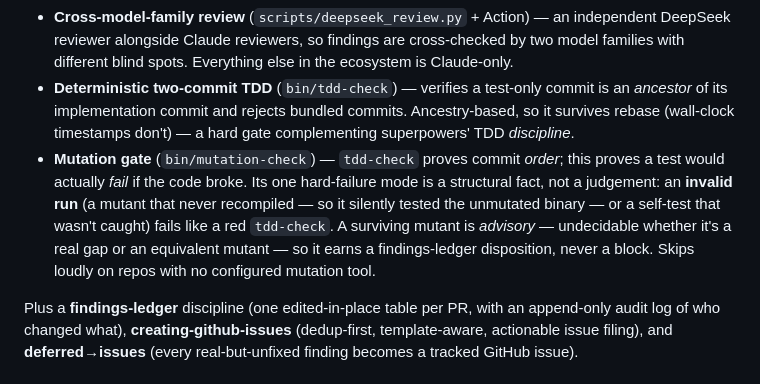
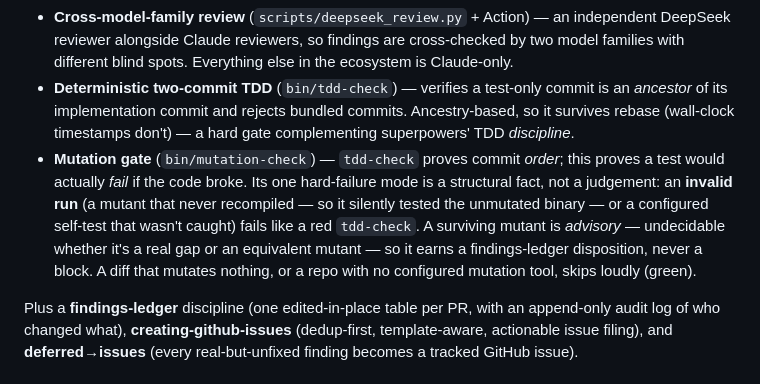
Before and after one commit to siongsheng/claude-panel, a Markdown page: README.md, the part around the change. GitHub-like rendering.

Commit message:
docs: correct mutation-gate branch-protection rationale + workspace/zero-mutant notes (#50 review)
Architecture review SHOULD-FIX: the reason not to require the Mutation gate check
was stated as 'like the advisory reviewers, a loud-skip reports no status' — the
wrong mechanism. mutation-gate has no paths-ignore; it always runs and exits 0 on
a skip, so it DOES report a green status. Corrected to the real reason (a no-op on
most diffs), and documented the workspace --build-marker and the zero-mutant
loud-skip. README bullet aligned (self-test is optional, not always required).

Co-Authored-By: Claude Opus 4.8 <noreply@anthropic.com>

```diff
--- a/README.md
+++ b/README.md
@@ -7,7 +7,7 @@ A Claude Code plugin for **prevention-first agentic development**. It is a delib
 - **Inherited-vs-new-debt** (`adversarial-review`) — only issues *introduced* by a change block merge; pre-existing pattern debt gets a tracked issue instead. Plus spec-compliance / architecture / quality dimensions and a single VERDICT.
 - **Cross-model-family review** (`scripts/deepseek_review.py` + Action) — an independent DeepSeek reviewer alongside Claude reviewers, so findings are cross-checked by two model families with different blind spots. Everything else in the ecosystem is Claude-only.
 - **Deterministic two-commit TDD** (`bin/tdd-check`) — verifies a test-only commit is an *ancestor* of its implementation commit and rejects bundled commits. Ancestry-based, so it survives rebase (wall-clock timestamps don't) — a hard gate complementing superpowers' TDD *discipline*.
-- **Mutation gate** (`bin/mutation-check`) — `tdd-check` proves commit *order*; this proves a test would actually *fail* if the code broke. Its one hard-failure mode is a structural fact, not a judgement: an **invalid run** (a mutant that never recompiled — so it silently tested the unmutated binary — or a self-test that wasn't caught) fails like a red `tdd-check`. A surviving mutant is *advisory* — undecidable whether it's a real gap or an equivalent mutant — so it earns a findings-ledger disposition, never a block. Skips loudly on repos with no configured mutation tool.
+- **Mutation gate** (`bin/mutation-check`) — `tdd-check` proves commit *order*; this proves a test would actually *fail* if the code broke. Its one hard-failure mode is a structural fact, not a judgement: an **invalid run** (a mutant that never recompiled — so it silently tested the unmutated binary — or a configured self-test that wasn't caught) fails like a red `tdd-check`. A surviving mutant is *advisory* — undecidable whether it's a real gap or an equivalent mutant — so it earns a findings-ledger disposition, never a block. A diff that mutates nothing, or a repo with no configured mutation tool, skips loudly (green).
 
 Plus a **findings-ledger** discipline (one edited-in-place table per PR, with an append-only audit log of who changed what), **creating-github-issues** (dedup-first, template-aware, actionable issue filing), and **deferred→issues** (every real-but-unfixed finding becomes a tracked GitHub issue).
 
```
Also changed, not shown: 1 other file.
